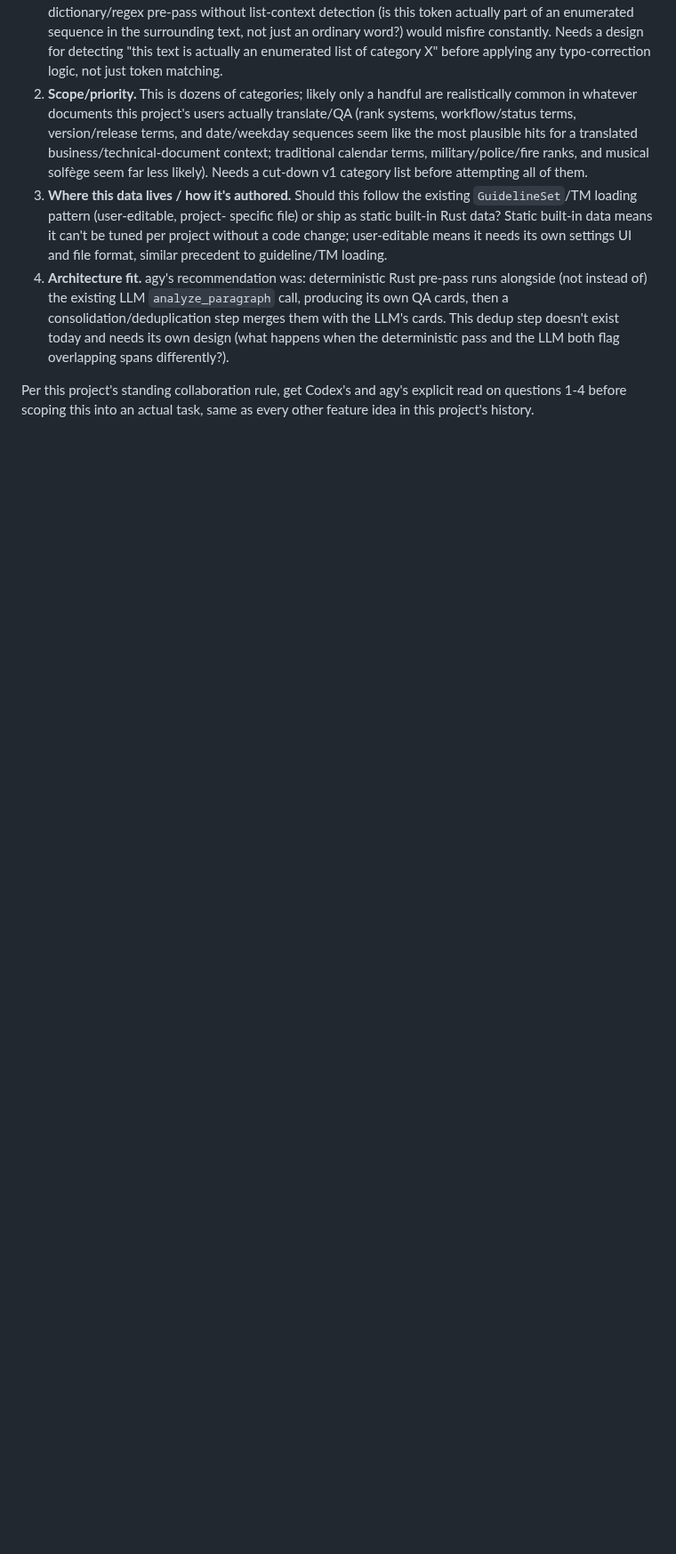
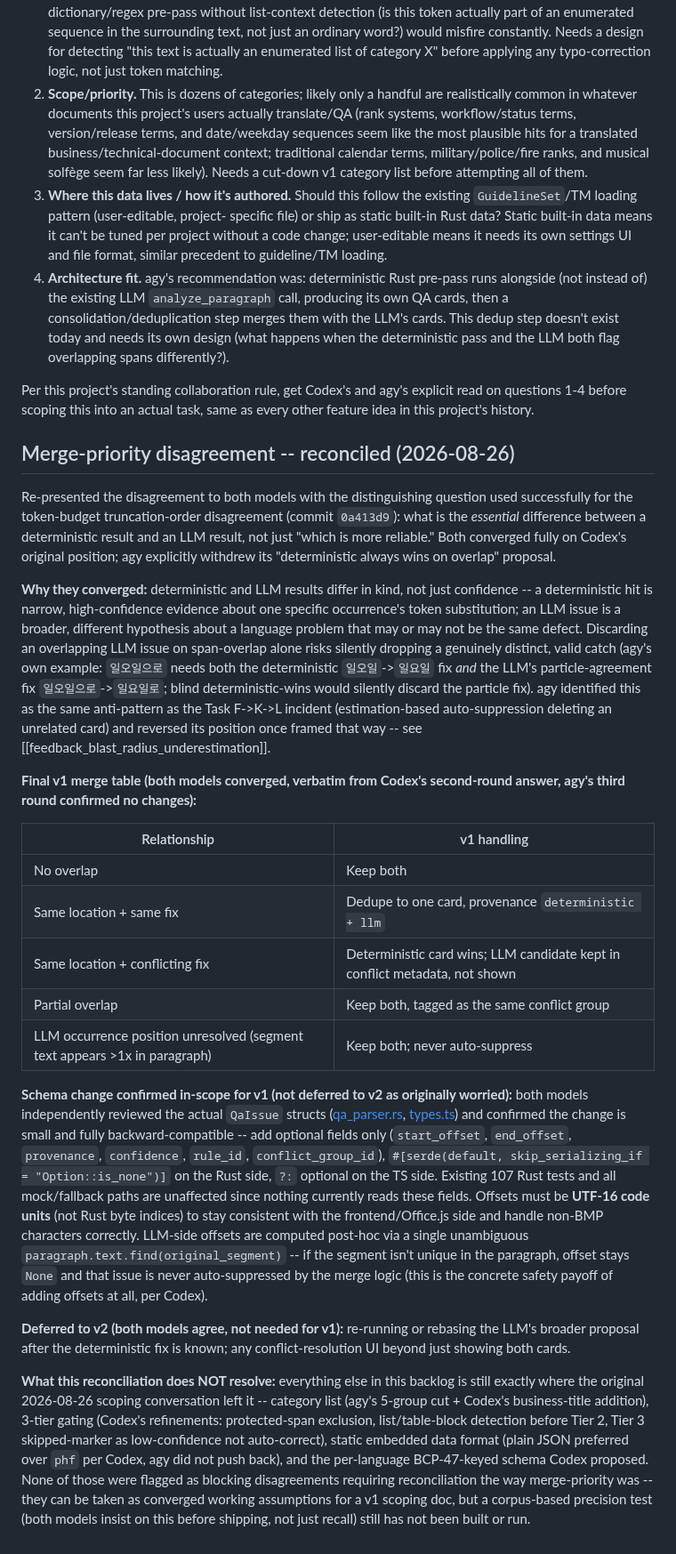
Before and after one commit to gulpe315/smartLinter, a Markdown page: BACKLOG_DETERMINISTIC_SEQUENCE_TYPO_DICTIONARY.md, the part around the change. Shown at 89% size. GitHub-like rendering; blank space fills up the shorter version.

Commit message:
Reconcile deterministic-vs-LLM merge priority for the typo-dictionary backlog
agy withdrew its "deterministic always wins on overlap" position after
re-examining it against the Task F->K->L false-positive precedent; both
models now converge on Codex's original occurrence-offset-based merge
table, and confirm the QaIssue schema change it requires is small and
backward-compatible (optional fields only).

Co-Authored-By: Claude Sonnet 5 <noreply@anthropic.com>

```diff
--- a/BACKLOG_DETERMINISTIC_SEQUENCE_TYPO_DICTIONARY.md
+++ b/BACKLOG_DETERMINISTIC_SEQUENCE_TYPO_DICTIONARY.md
@@ -284,3 +284,72 @@ proposal does not need.
 Per this project's standing collaboration rule, get Codex's and agy's
 explicit read on questions 1-4 before scoping this into an actual task,
 same as every other feature idea in this project's history.
+
+## Merge-priority disagreement -- reconciled (2026-08-26)
+
+Re-presented the disagreement to both models with the distinguishing
+question used successfully for the token-budget truncation-order
+disagreement (commit `0a413d9`): what is the *essential* difference
+between a deterministic result and an LLM result, not just "which is more
+reliable." Both converged fully on Codex's original position; agy
+explicitly withdrew its "deterministic always wins on overlap" proposal.
+
+**Why they converged:** deterministic and LLM results differ in kind, not
+just confidence -- a deterministic hit is narrow, high-confidence evidence
+about one specific occurrence's token substitution; an LLM issue is a
+broader, different hypothesis about a language problem that may or may not
+be the same defect. Discarding an overlapping LLM issue on span-overlap
+alone risks silently dropping a genuinely distinct, valid catch (agy's own
+example: `일오일으로` needs both the deterministic `일오일`->`일요일` fix
+*and* the LLM's particle-agreement fix `일오일으로`->`일요일로`; blind
+deterministic-wins would silently discard the particle fix). agy
+identified this as the same anti-pattern as the Task F->K->L incident
+(estimation-based auto-suppression deleting an unrelated card) and
+reversed its position once framed that way -- see
+[[feedback_blast_radius_underestimation]].
+
+**Final v1 merge table (both models converged, verbatim from Codex's
+second-round answer, agy's third round confirmed no changes):**
+
+| Relationship | v1 handling |
+|---|---|
+| No overlap | Keep both |
+| Same location + same fix | Dedupe to one card, provenance `deterministic + llm` |
+| Same location + conflicting fix | Deterministic card wins; LLM candidate kept in conflict metadata, not shown |
+| Partial overlap | Keep both, tagged as the same conflict group |
+| LLM occurrence position unresolved (segment text appears >1x in paragraph) | Keep both; never auto-suppress |
+
+**Schema change confirmed in-scope for v1 (not deferred to v2 as originally
+worried):** both models independently reviewed the actual `QaIssue`
+structs ([qa_parser.rs](src-tauri/src/ai/qa_parser.rs),
+[types.ts](shared/protocol/types.ts)) and confirmed the change is small
+and fully backward-compatible -- add optional fields only
+(`start_offset`, `end_offset`, `provenance`, `confidence`, `rule_id`,
+`conflict_group_id`), `#[serde(default, skip_serializing_if =
+"Option::is_none")]` on the Rust side, `?:` optional on the TS side.
+Existing 107 Rust tests and all mock/fallback paths are unaffected since
+nothing currently reads these fields. Offsets must be **UTF-16 code
+units** (not Rust byte indices) to stay consistent with the
+frontend/Office.js side and handle non-BMP characters correctly.
+LLM-side offsets are computed post-hoc via a single unambiguous
+`paragraph.text.find(original_segment)` -- if the segment isn't unique in
+the paragraph, offset stays `None` and that issue is never auto-suppressed
+by the merge logic (this is the concrete safety payoff of adding offsets
+at all, per Codex).
+
+**Deferred to v2 (both models agree, not needed for v1):** re-running or
+rebasing the LLM's broader proposal after the deterministic fix is known;
+any conflict-resolution UI beyond just showing both cards.
+
+**What this reconciliation does NOT resolve:** everything else in this
+backlog is still exactly where the original 2026-08-26 scoping conversation
+left it -- category list (agy's 5-group cut + Codex's business-title
+addition), 3-tier gating (Codex's refinements: protected-span exclusion,
+list/table-block detection before Tier 2, Tier 3 skipped-marker as
+low-confidence not auto-correct), static embedded data format (plain JSON
+preferred over `phf` per Codex, agy did not push back), and the
+per-language BCP-47-keyed schema Codex proposed. None of those were flagged
+as blocking disagreements requiring reconciliation the way merge-priority
+was -- they can be taken as converged working assumptions for a v1 scoping
+doc, but a corpus-based precision test (both models insist on this before
+shipping, not just recall) still has not been built or run.
```
